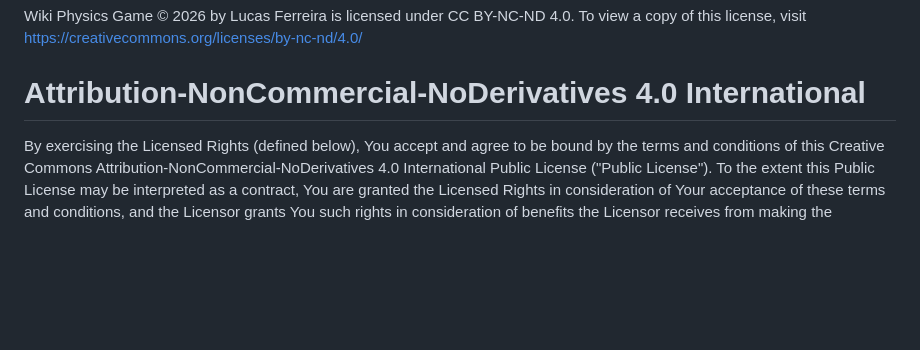
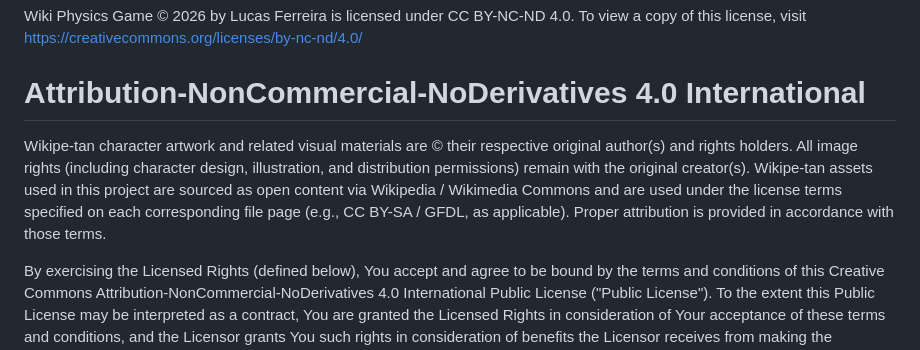
Before and after one commit to cometsinthesky/wiki-physics-game, a Markdown page: LICENSE.md, the part around the change. GitHub-like rendering; blank space fills up the shorter version.

```diff
--- a/LICENSE.md
+++ b/LICENSE.md
@@ -1,6 +1,12 @@
 Wiki Physics Game © 2026 by Lucas Ferreira is licensed under CC BY-NC-ND 4.0. To view a copy of this license, visit https://creativecommons.org/licenses/by-nc-nd/4.0/
 
 # Attribution-NonCommercial-NoDerivatives 4.0 International
+
+Wikipe-tan character artwork and related visual materials are © their respective original author(s) and rights holders.
+All image rights (including character design, illustration, and distribution permissions) remain with the original creator(s).
+Wikipe-tan assets used in this project are sourced as open content via Wikipedia / Wikimedia Commons and are used under the
+license terms specified on each corresponding file page (e.g., CC BY-SA / GFDL, as applicable). Proper attribution is
+provided in accordance with those terms.
 
 By exercising the Licensed Rights (defined below), You accept and agree to be bound by the terms and conditions of this Creative Commons Attribution-NonCommercial-NoDerivatives 4.0 International Public License ("Public License"). To the extent this Public License may be interpreted as a contract, You are granted the Licensed Rights in consideration of Your acceptance of these terms and conditions, and the Licensor grants You such rights in consideration of benefits the Licensor receives from making the Licensed Material available under these terms and conditions.
 
```
